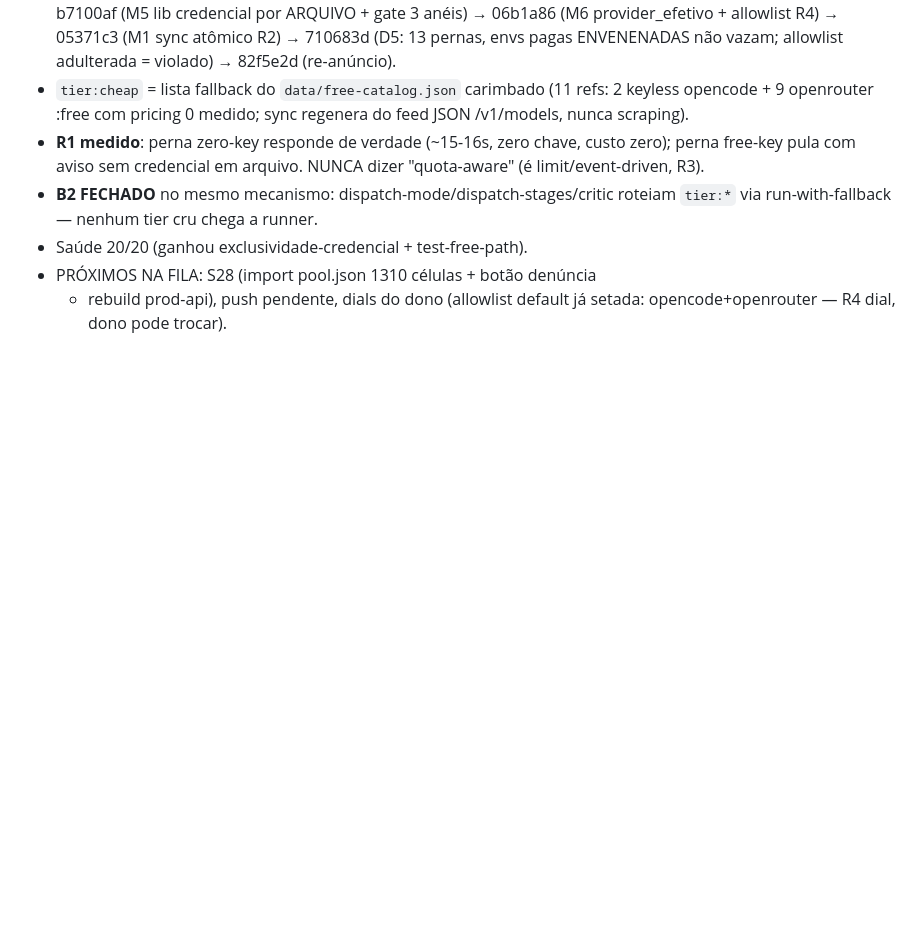
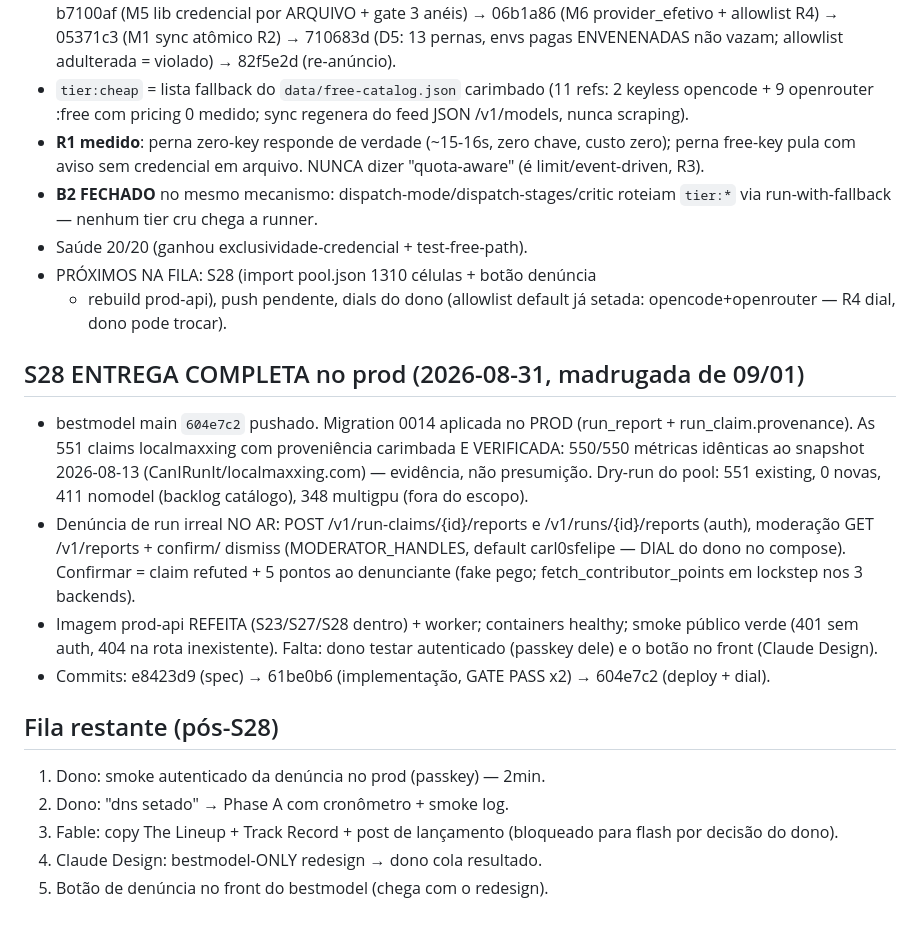
Before and after one commit to carl0sfelipe/llms.surf, a Markdown page: docs/go-live/ESTADO-SESSAO.md, the part around the change. Rendered like a GitHub page; blank space fills up the shorter version.

Commit message:
estado: S28 entrega completa no prod (0014+proveniência verificada+denúncia no ar+imagem refeita)

```diff
--- a/docs/go-live/ESTADO-SESSAO.md
+++ b/docs/go-live/ESTADO-SESSAO.md
@@ -264,3 +264,32 @@ ORDEM DE IMPLEMENTAÇÃO (mim) — **CUMPRIDA 2026-08-31** (ver seção E5 FECHA
 - PRÓXIMOS NA FILA: S28 (import pool.json 1310 células + botão denúncia
   + rebuild prod-api), push pendente, dials do dono (allowlist default já
   setada: opencode+openrouter — R4 dial, dono pode trocar).
+
+## S28 ENTREGA COMPLETA no prod (2026-08-31, madrugada de 09/01)
+
+- bestmodel main `604e7c2` pushado. Migration 0014 aplicada no PROD
+  (run_report + run_claim.provenance). As 551 claims localmaxxing com
+  proveniência carimbada E VERIFICADA: 550/550 métricas idênticas ao
+  snapshot 2026-08-13 (CanIRunIt/localmaxxing.com) — evidência, não
+  presumição. Dry-run do pool: 551 existing, 0 novas, 411 nomodel
+  (backlog catálogo), 348 multigpu (fora do escopo).
+- Denúncia de run irreal NO AR: POST /v1/run-claims/{id}/reports e
+  /v1/runs/{id}/reports (auth), moderação GET /v1/reports + confirm/
+  dismiss (MODERATOR_HANDLES, default carl0sfelipe — DIAL do dono no
+  compose). Confirmar = claim refuted + 5 pontos ao denunciante
+  (fake pego; fetch_contributor_points em lockstep nos 3 backends).
+- Imagem prod-api REFEITA (S23/S27/S28 dentro) + worker; containers
+  healthy; smoke público verde (401 sem auth, 404 na rota inexistente).
+  Falta: dono testar autenticado (passkey dele) e o botão no front
+  (Claude Design).
+- Commits: e8423d9 (spec) → 61be0b6 (implementação, GATE PASS x2) →
+  604e7c2 (deploy + dial).
+
+## Fila restante (pós-S28)
+
+1. Dono: smoke autenticado da denúncia no prod (passkey) — 2min.
+2. Dono: "dns setado" → Phase A com cronômetro + smoke log.
+3. Fable: copy The Lineup + Track Record + post de lançamento (bloqueado
+   para flash por decisão do dono).
+4. Claude Design: bestmodel-ONLY redesign → dono cola resultado.
+5. Botão de denúncia no front do bestmodel (chega com o redesign).
```
